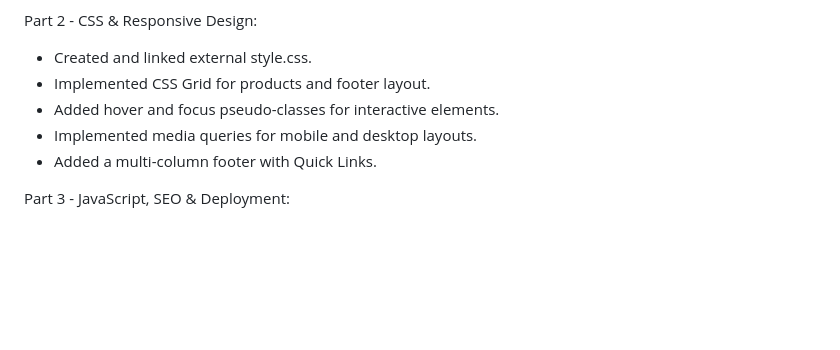
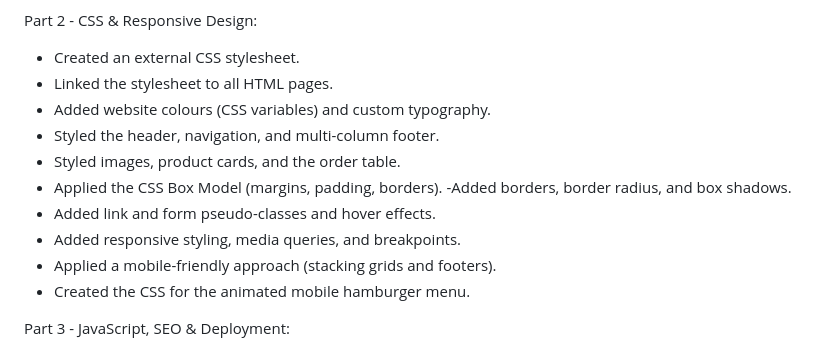
Before and after one commit to sanelenyoni29-netizen/Nyoni_ST10466745_POE, a Markdown page: README.md, the part around the change. Drawn GitHub-style; blank space fills up the shorter version.

```diff
--- a/README.md
+++ b/README.md
@@ -134,11 +134,17 @@ Part 1 - Structure & HTML:
 
  Part 2 - CSS & Responsive Design:
 
-- Created and linked external style.css.
-- Implemented CSS Grid for products and footer layout.
-- Added hover and focus pseudo-classes for interactive elements.
-- Implemented media queries for mobile and desktop layouts.
-- Added a multi-column footer with Quick Links.
+- Created an external CSS stylesheet.
+- Linked the stylesheet to all HTML pages.
+- Added website colours (CSS variables) and custom typography.
+- Styled the header, navigation, and multi-column footer.
+- Styled images, product cards, and the order table.
+- Applied the CSS Box Model (margins, padding, borders).
+-Added borders, border radius, and box shadows.
+- Added link and form pseudo-classes and hover effects.
+- Added responsive styling, media queries, and breakpoints.
+- Applied a mobile-friendly approach (stacking grids and footers).
+- Created the CSS for the animated mobile hamburger menu.
 
 Part 3 - JavaScript, SEO & Deployment:
 
```
